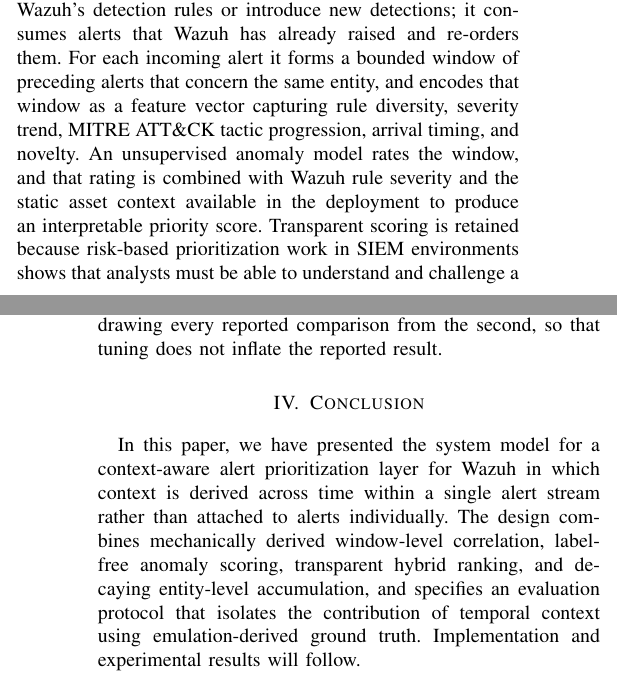
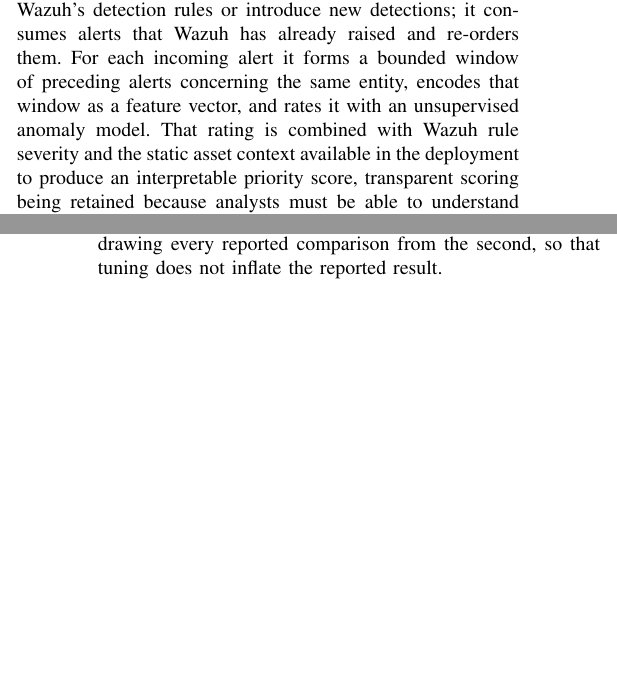
Before and after one commit to Ausar-Ing/ContextAwareSIEM, a LaTeX paper (References/Deliverable2_ContextAwareSIEM.tex): two parts of the columns of pages 1 and 5 of 5, joined at a grey line, cut so that both start at the same text, the shorter picture padded with empty space. Compiled offline with pdfLaTeX.

Commit message:
Trim introduction and drop the conclusion to fit the page budget
Condenses the proposed-framework paragraph, which restated Section III
at length, and tightens the contributions paragraph. Removes the
Conclusion section: the provided Deliverable 2 example has no conclusion,
running Abstract, Introduction, Related Work, Our Proposed System,
References, which also matches the four sections the brief specifies.

Also ignores wazuh_dataset.json, a sample Wazuh alert export kept locally
as a starting point for log analysis.

```diff
--- a/References/Deliverable2_ContextAwareSIEM.tex
+++ b/References/Deliverable2_ContextAwareSIEM.tex
@@ -38,5 +38,5 @@
 
 A prioritization layer that evaluates each alert independently, however, cannot express the distinction that matters most to an analyst. Consider two alerts that are identical in every recorded field: the same Wazuh rule, the same host, the same severity level. In the first case the alert is the only one raised on that host in six hours. In the second it is the fortieth occurrence of that rule within ninety seconds, immediately followed by a successful authentication. The second is a successful brute-force attack and the first is routine noise, yet no amount of attribute enrichment separates them, because the difference does not reside in the alert. It resides in the sequence of alerts surrounding it. Temporal context is therefore not a refinement that improves an enrichment pipeline; for this class of activity it is the only signal that distinguishes the two cases at all.
 
-This paper proposes a context-aware alert prioritization layer for Wazuh whose primary signal is derived across time within a single alert stream. The layer does not replace Wazuh's detection rules or introduce new detections; it consumes alerts that Wazuh has already raised and re-orders them. For each incoming alert it forms a bounded window of preceding alerts that concern the same entity, and encodes that window as a feature vector capturing rule diversity, severity trend, MITRE ATT\&CK tactic progression, arrival timing, and novelty. An unsupervised anomaly model rates the window, and that rating is combined with Wazuh rule severity and the static asset context available in the deployment to produce an interpretable priority score. Transparent scoring is retained because risk-based prioritization work in SIEM environments shows that analysts must be able to understand and challenge a ranking \cite{ref9}, and broader alert management research supports combining multiple alert features during prioritization \cite{ref10}. Finally, a decaying per-entity risk accumulator raises sustained activity to incident level, so that a campaign of individually unremarkable alerts becomes visible without requiring any single alert to be scored highly.
+This paper proposes a context-aware alert prioritization layer for Wazuh whose primary signal is derived across time within a single alert stream. The layer does not replace Wazuh's detection rules or introduce new detections; it consumes alerts that Wazuh has already raised and re-orders them. For each incoming alert it forms a bounded window of preceding alerts concerning the same entity, encodes that window as a feature vector, and rates it with an unsupervised anomaly model. That rating is combined with Wazuh rule severity and the static asset context available in the deployment to produce an interpretable priority score, transparent scoring being retained because analysts must be able to understand and challenge a ranking \cite{ref9,ref10}. A decaying per-entity risk accumulator then raises sustained activity to incident level, so that a campaign of individually unremarkable alerts becomes visible without requiring any single alert to be scored highly.
 
@@ -159,10 +159,6 @@
 
 We apply three controls to protect the measurement. The benign baseline is collected with no emulation running, and the highest-scoring baseline windows are inspected before the anomaly model is frozen, so that attack activity is not learned as normal. The anomaly model is fitted only on baseline data preceding the evaluation period and is never refitted on evaluation data. We execute emulation as two disjoint sessions, performing all parameter and weight selection on the first and drawing every reported comparison from the second, so that tuning does not inflate the reported result.
 
-\section{Conclusion}
-
-In this paper, we have presented the system model for a context-aware alert prioritization layer for Wazuh in which context is derived across time within a single alert stream rather than attached to alerts individually. The design combines mechanically derived window-level correlation, label-free anomaly scoring, transparent hybrid ranking, and decaying entity-level accumulation, and specifies an evaluation protocol that isolates the contribution of temporal context using emulation-derived ground truth. Implementation and experimental results will follow.
-
 \begin{thebibliography}{20}
 \scriptsize
 \setlength{\itemsep}{0pt}
```
Also changed, not shown: References/Deliverable2_ContextAwareSIEM.tex (2 more changed lines), 1 other file.
